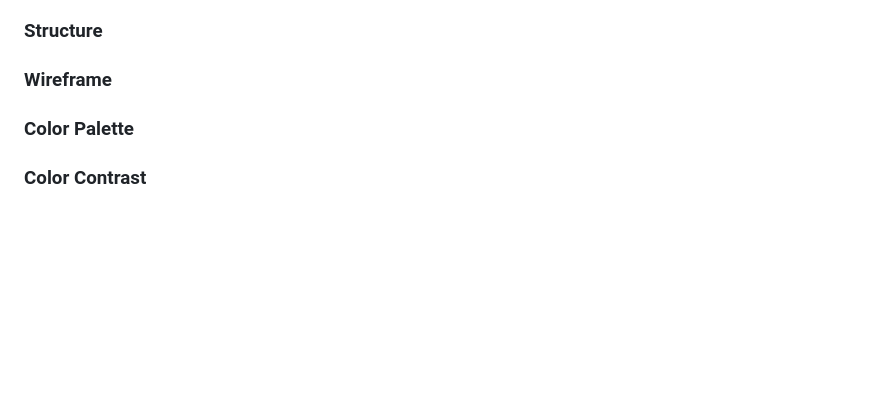
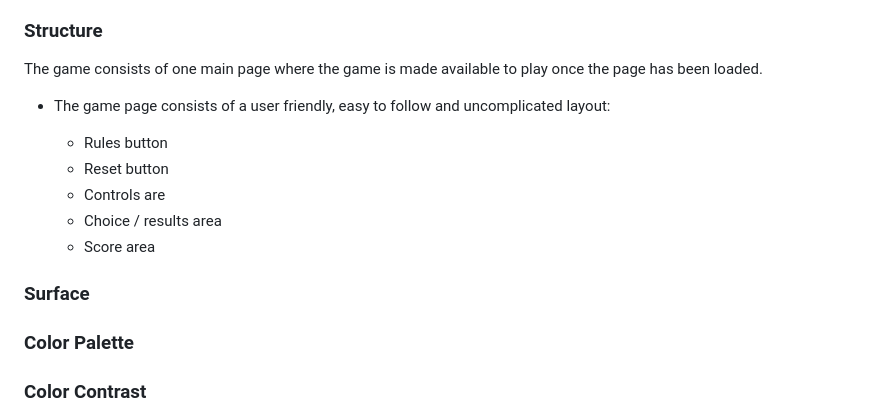
Before and after one commit to NicoleJackson89/pp2-rock-paper-scissors-lizard-spock, a Markdown page: README.md, the part around the change. Rendered like a GitHub page; blank space fills up the shorter version.

Commit message:
Add:Structure Plane to the README

```diff
--- a/README.md
+++ b/README.md
@@ -35,9 +35,19 @@ Content features are as follows:
 
 ### Structure
 
+The game consists of one main page where the game is made available to play once the page has been loaded.
+
+- The game page consists of a user friendly, easy to follow and uncomplicated layout:
+
+  - Rules button
+  - Reset button
+  - Controls are
+  - Choice / results area
+  - Score area
+
+### Surface
 
 
-### Wireframe
 
 ### Color Palette
 
```
Also changed, not shown: assets/docs/wireframe.png (added).
